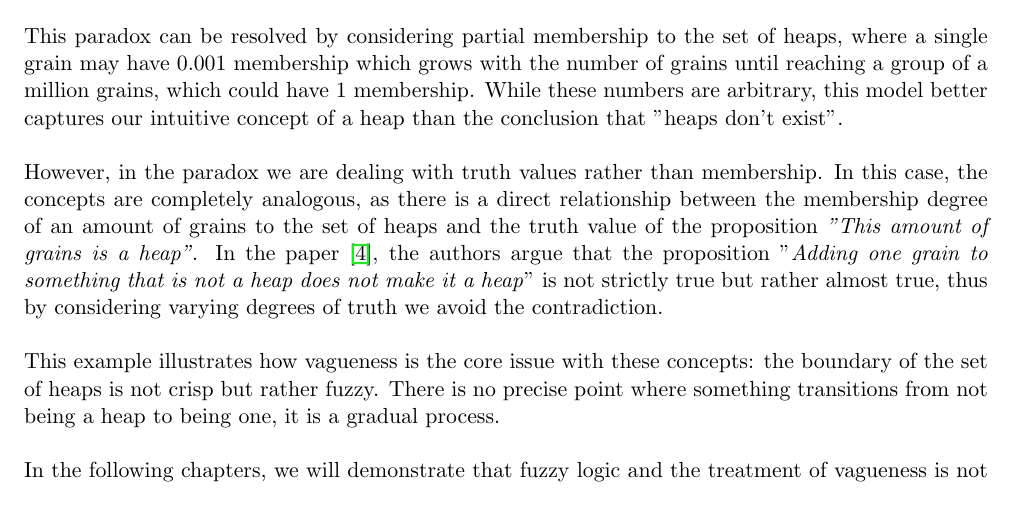
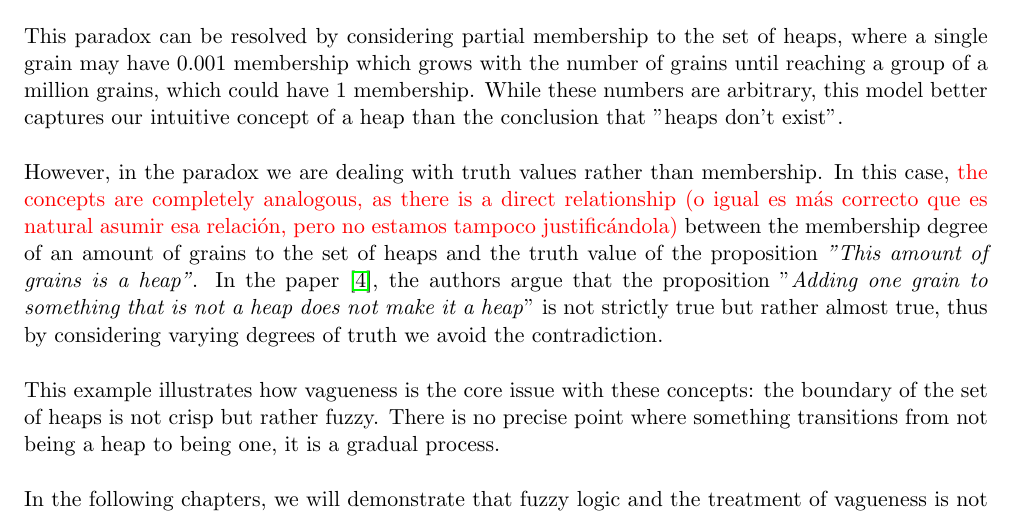
Before and after one commit to javiimo/TFG-Math-UV, a LaTeX thesis (main.tex, which reads ch0/sorites.tex): part of page 9 of 52, cut so that both start at the same text. Compiled offline with pdfLaTeX.

Commit message:
Added a comment

```diff
--- a/ch0/sorites.tex
+++ b/ch0/sorites.tex
@@ -17,7 +17,7 @@ There are many variations of this paradox with different vague concepts such as
 
 This paradox can be resolved by considering partial membership to the set of heaps, where a single grain may have 0.001 membership which grows with the number of grains until reaching a group of a million grains, which could have 1 membership. While these numbers are arbitrary, this model better captures our intuitive concept of a heap than the conclusion that "heaps don't exist".\\
 
-However, in the paradox we are dealing with truth values rather than membership. In this case, the concepts are completely analogous, as there is a direct relationship between the membership degree of an amount of grains to the set of heaps and the truth value of the proposition \textit{"This amount of grains is a heap"}. In the paper \cite{HájekSorites}, the authors argue that the proposition "\textit{Adding one grain to something that is not a heap does not make it a heap}" is not strictly true but rather almost true, thus by considering varying degrees of truth we avoid the contradiction.\\
+However, in the paradox we are dealing with truth values rather than membership. In this case, \signal{the concepts are completely analogous, as there is a direct relationship (o igual es más correcto que es natural asumir esa relación, pero no estamos tampoco justificándola)} between the membership degree of an amount of grains to the set of heaps and the truth value of the proposition \textit{"This amount of grains is a heap"}. In the paper \cite{HájekSorites}, the authors argue that the proposition "\textit{Adding one grain to something that is not a heap does not make it a heap}" is not strictly true but rather almost true, thus by considering varying degrees of truth we avoid the contradiction.\\
 
 This example illustrates how vagueness is the core issue with these concepts: the boundary of the set of heaps is not crisp but rather fuzzy. There is no precise point where something transitions from not being a heap to being one, it is a gradual process. \\
 
```
